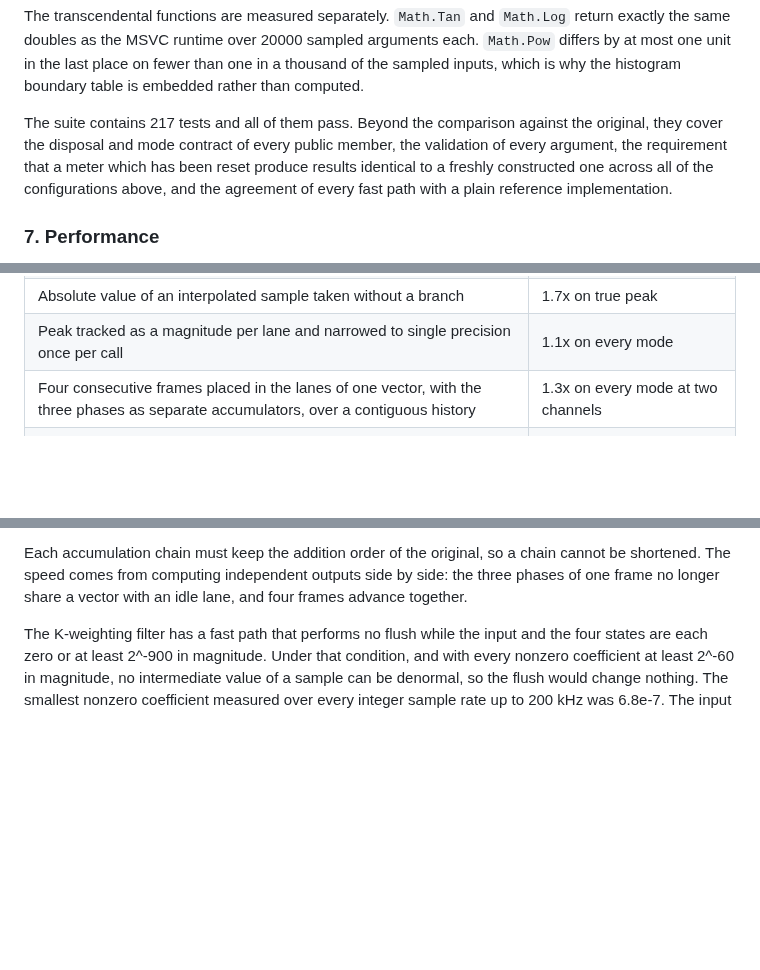
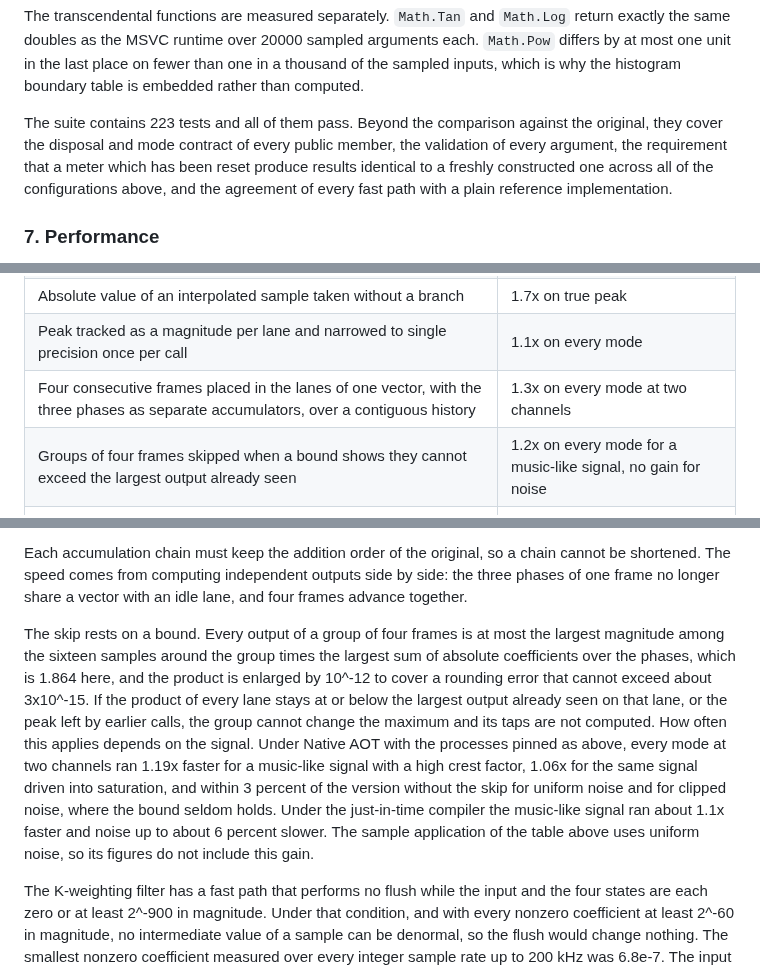
Before and after one commit to routersys/R128Net, a Markdown page: README.md, 3 parts joined by grey strips. Drawn GitHub-style; blank space fills up the shorter version.

Commit message:
英語版READMEへ上限による群の省略を追記する

```diff
--- a/README.md
+++ b/README.md
@@ -136,7 +136,7 @@ Those figures hold for eight configurations: stereo, five-channel surround, dual
 
 The transcendental functions are measured separately. `Math.Tan` and `Math.Log` return exactly the same doubles as the MSVC runtime over 20000 sampled arguments each. `Math.Pow` differs by at most one unit in the last place on fewer than one in a thousand of the sampled inputs, which is why the histogram boundary table is embedded rather than computed.
 
-The suite contains 217 tests and all of them pass. Beyond the comparison against the original, they cover the disposal and mode contract of every public member, the validation of every argument, the requirement that a meter which has been reset produce results identical to a freshly constructed one across all of the configurations above, and the agreement of every fast path with a plain reference implementation.
+The suite contains 223 tests and all of them pass. Beyond the comparison against the original, they cover the disposal and mode contract of every public member, the validation of every argument, the requirement that a meter which has been reset produce results identical to a freshly constructed one across all of the configurations above, and the agreement of every fast path with a plain reference implementation.
 
 ### 7. Performance
 
@@ -183,6 +183,7 @@ True peak is the largest cost, at about half of the every-mode time in the stere
 | Absolute value of an interpolated sample taken without a branch | 1.7x on true peak |
 | Peak tracked as a magnitude per lane and narrowed to single precision once per call | 1.1x on every mode |
 | Four consecutive frames placed in the lanes of one vector, with the three phases as separate accumulators, over a contiguous history | 1.3x on every mode at two channels |
+| Groups of four frames skipped when a bound shows they cannot exceed the largest output already seen | 1.2x on every mode for a music-like signal, no gain for noise |
 | K-weighting filter without per-operation flush while the state is settled | 4.0x on the filter |
 | Gating sum computed with one channel per vector lane | 1.25x on every mode at two channels |
 | Absolute value in the scalar sample peak taken without a branch | 3.0x on the sample peak mode at six channels |
@@ -193,6 +194,8 @@ The first row was measured in an earlier stage of the work. The others were meas
 The flushes on the interpolator taps are the identity for a reason that can be stated exactly. The history holds only zero or values of at least 2^-126 in magnitude, because each sample is narrowed to single precision and flushed there first, and every coefficient the interpolator keeps exceeds 10^-6. Every product is therefore at least 2^-146, and because each partial sum is a multiple of 2^-198, every nonzero partial sum is at least 2^-198, far above the smallest normal double 2^-1022. Narrowing to single precision and the flush are both monotonic, so the largest of several magnitudes can be narrowed once instead of narrowing each; the peak is therefore tracked in double precision and converted once per call.
 
 Each accumulation chain must keep the addition order of the original, so a chain cannot be shortened. The speed comes from computing independent outputs side by side: the three phases of one frame no longer share a vector with an idle lane, and four frames advance together.
+
+The skip rests on a bound. Every output of a group of four frames is at most the largest magnitude among the sixteen samples around the group times the largest sum of absolute coefficients over the phases, which is 1.864 here, and the product is enlarged by 10^-12 to cover a rounding error that cannot exceed about 3x10^-15. If the product of every lane stays at or below the largest output already seen on that lane, or the peak left by earlier calls, the group cannot change the maximum and its taps are not computed. How often this applies depends on the signal. Under Native AOT with the processes pinned as above, every mode at two channels ran 1.19x faster for a music-like signal with a high crest factor, 1.06x for the same signal driven into saturation, and within 3 percent of the version without the skip for uniform noise and for clipped noise, where the bound seldom holds. Under the just-in-time compiler the music-like signal ran about 1.1x faster and noise up to about 6 percent slower. The sample application of the table above uses uniform noise, so its figures do not include this gain.
 
 The K-weighting filter has a fast path that performs no flush while the input and the four states are each zero or at least 2^-900 in magnitude. Under that condition, and with every nonzero coefficient at least 2^-60 in magnitude, no intermediate value of a sample can be denormal, so the flush would change nothing. The smallest nonzero coefficient measured over every integer sample rate up to 200 kHz was 6.8e-7. The input and the new state are checked on every sample; the first sample that fails the check is computed with the flush after every operation, and so is every sample after it until the states are settled again. After a decay into silence the states stay below 2^-900, so digital silence that follows audio remains on the slow path: there the filter measured 1.6x faster than the original port and every mode 2.1x faster, against 3.5x and 5.6x on noise.
 
```
